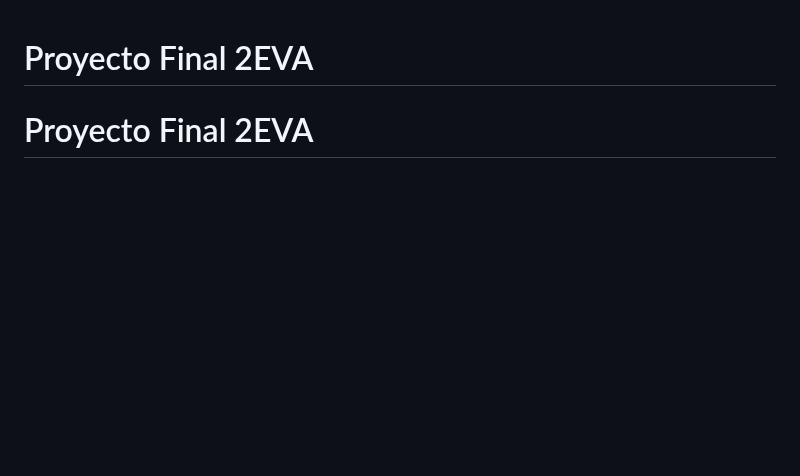
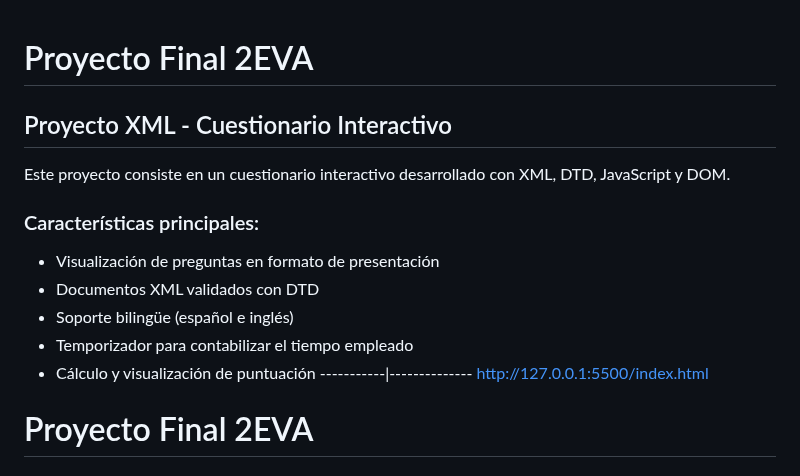
Before and after one commit to Jramesp/LLMM1DAW, a Markdown page: README.md, the part around the change. Drawn GitHub-style; blank space fills up the shorter version.

```diff
--- a/README.md
+++ b/README.md
@@ -1,4 +1,16 @@
 # Proyecto Final 2EVA
+## Proyecto XML - Cuestionario Interactivo
+
+Este proyecto consiste en un cuestionario interactivo desarrollado con XML, DTD, JavaScript y DOM.
+
+### Características principales:
+- Visualización de preguntas en formato de presentación
+- Documentos XML validados con DTD
+- Soporte bilingüe (español e inglés)
+- Temporizador para contabilizar el tiempo empleado
+- Cálculo y visualización de puntuación
+-----------|--------------
+http://127.0.0.1:5500/index.html
 # Proyecto Final 2EVA
 ### Práctica Bootstrap
 Ejercicio  | Descripción
```
